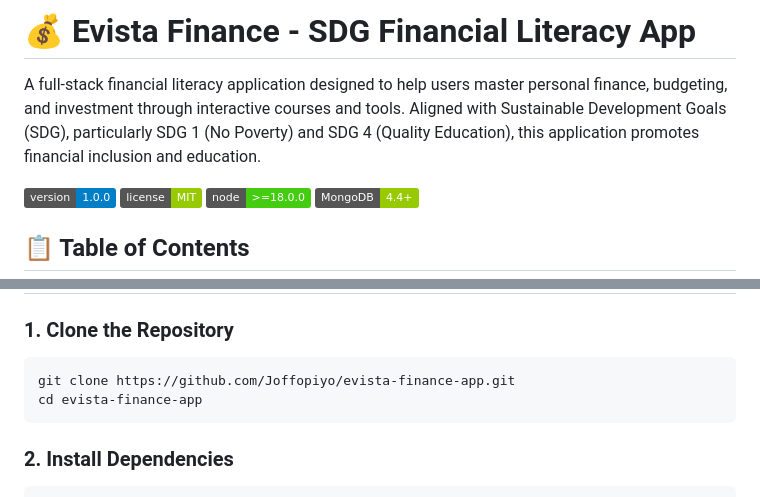
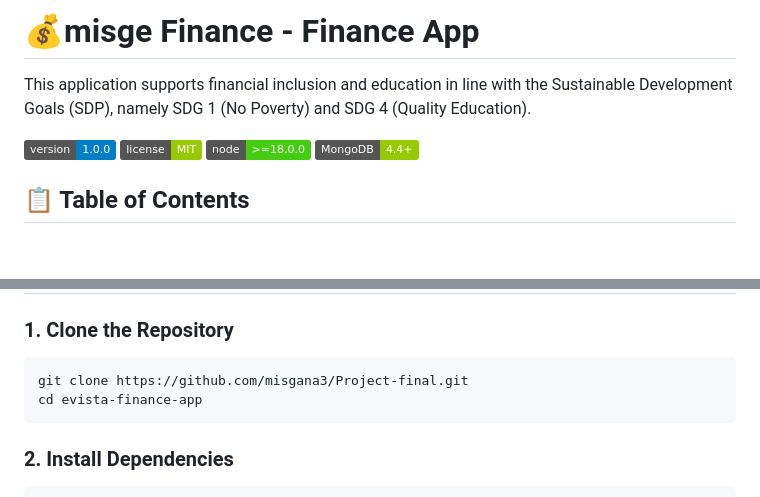
Before and after one commit to misgana3/Project-final, a Markdown page: README.md, 2 parts joined by grey strips. Rendered like a GitHub page; badges without logos; blank space fills up the shorter version.

Commit message:
Rename project to 'misge Finance' and update clone URL
Updated project name and repository link in README.

````diff
--- a/README.md
+++ b/README.md
@@ -1,6 +1,6 @@
-# 💰 Evista Finance - SDG Financial Literacy App
+# 💰misge Finance -  Finance App
 
-A  full-stack financial literacy application designed to help users master personal finance, budgeting, and investment through interactive courses and tools. Aligned with Sustainable Development Goals (SDG), particularly SDG 1 (No Poverty) and SDG 4 (Quality Education), this application promotes financial inclusion and education.
+This application supports financial inclusion and education in line with the Sustainable Development Goals (SDP), namely SDG 1 (No Poverty) and SDG 4 (Quality Education).
 
 ![Version](https://img.shields.io/badge/version-1.0.0-blue.svg)
 ![License](https://img.shields.io/badge/license-MIT-green.svg)
@@ -163,7 +163,7 @@ Before you begin, ensure you have the following installed:
 ### 1. Clone the Repository
 
 ```bash
-git clone https://github.com/Joffopiyo/evista-finance-app.git
+git clone https://github.com/misgana3/Project-final.git
 cd evista-finance-app
 ```
 
````
